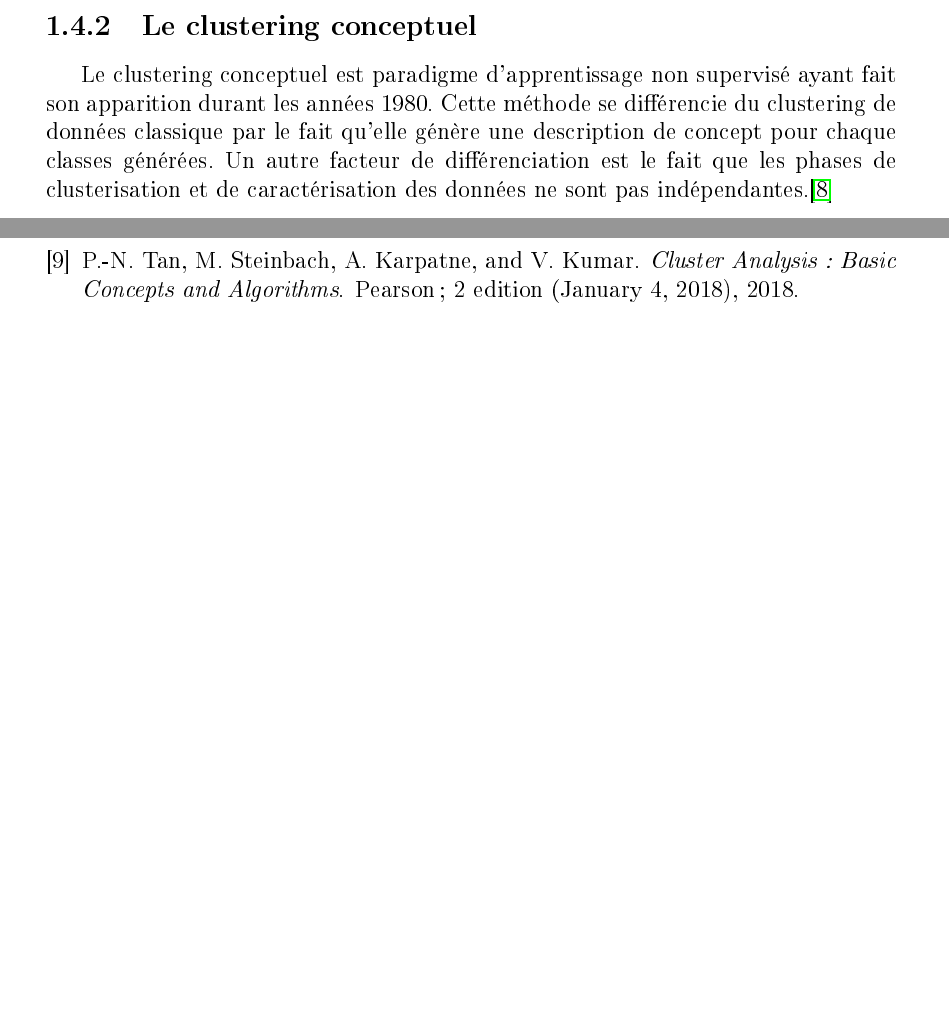
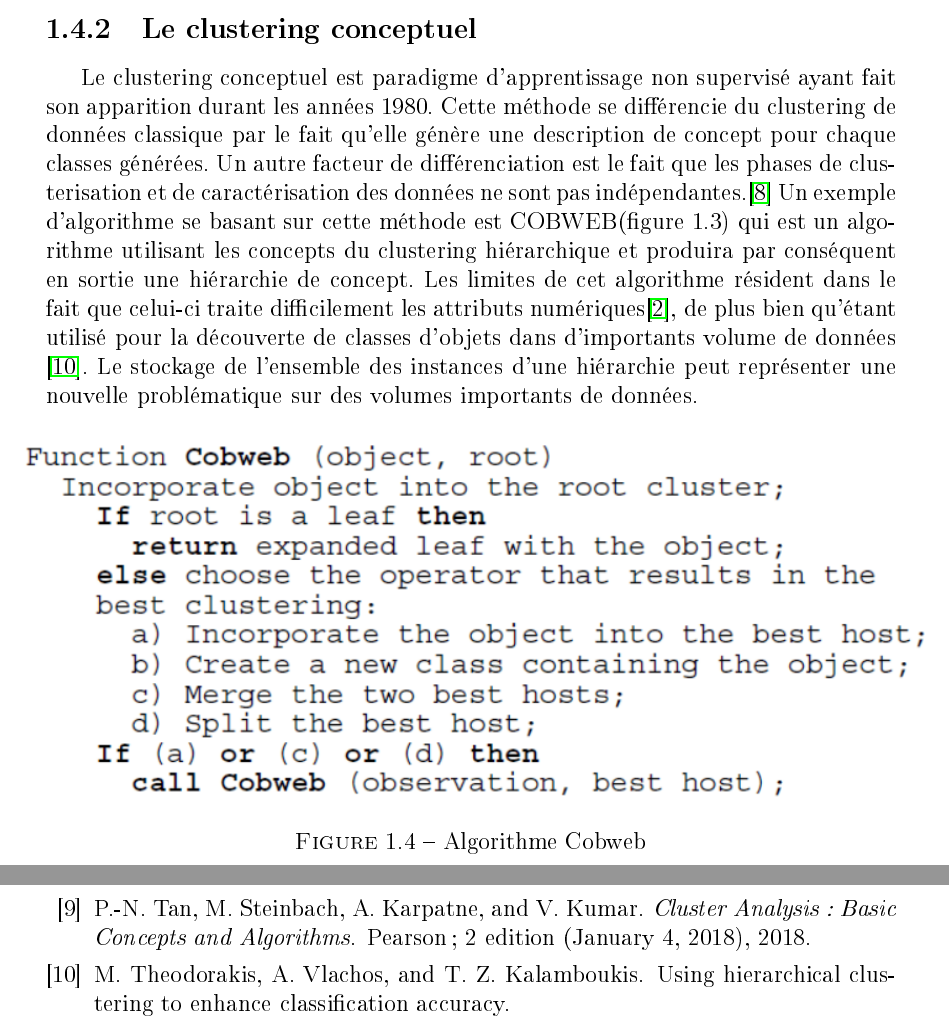
Before and after one commit to MichanolNathan/Memoire, a LaTeX document (memoire.tex, which reads biblio.bib, etat_art.tex): two parts of pages 9 and 17 of 17 before the commit and two parts of pages 9 and 19 of 19 after it, joined at a grey line, cut so that both start at the same text, the shorter picture padded with empty space. The pictures show the PDF file memoire.pdf that the author committed with the source.

Commit message:
ajout subsubsection algo prism et kruskal, developpement subsection conceptual clustering et graph based cluster

```diff
--- a/biblio.bib
+++ b/biblio.bib
@@ -89,3 +89,9 @@ title = { Fuzzy C- Means Algorithm- A Review},
 journal = {International Journal of Scientific and Research Publications, Volume 2, Issue 11 },
 year={2012}
 }
+
+@Article {ref14,
+author = {Matthaios Theodorakis and  Andreas Vlachos and  Theodore Z. Kalamboukis},
+title = { Using Hierarchical Clustering to Enhance
+Classification Accuracy },
+}
--- a/etat_art.tex
+++ b/etat_art.tex
@@ -68,7 +68,13 @@ Cette approche est adoptée lors de l'utilisation d'apprentissage automatique et
 
 \subsection{Le clustering conceptuel}
 Le clustering conceptuel est paradigme d'apprentissage non supervisé ayant fait son apparition durant les années 1980. Cette méthode se différencie du clustering de données classique par le fait qu'elle génère une description de concept pour chaque classes générées. Un autre facteur de différenciation est le fait que les phases de clusterisation et de caractérisation des données ne sont pas indépendantes.\cite{ref11}
-
+Un exemple d’algorithme se basant sur cette méthode est COBWEB(figure 1.3) qui est un algorithme utilisant les concepts du clustering hiérarchique et produira par conséquent en sortie une hiérarchie de concept.
+Les limites de cet algorithme résident dans le fait que celui-ci traite difficilement les attributs numériques\cite{ref8}, de plus bien qu’étant utilisé pour la découverte de classes d’objets dans d’importants volume de données
+\cite{ref14}. Le stockage de l'ensemble des instances d’une hiérarchie peut représenter une nouvelle problématique sur des volumes importants de données.
+	\begin{figure}[h!]
+		\centerline{\includegraphics[scale=0.7]{img/cobweb.png}}
+		\caption{Algorithme Cobweb}
+	\end{figure}
 
 \section{Les types de clusters}
 
```
Also changed, not shown: etat_art.pdf, img/cobweb.png (added), img/kruskal.png (added), memoire.bbl, memoire.pdf, etat_art.tex (12 more changed lines), 8 other files.
